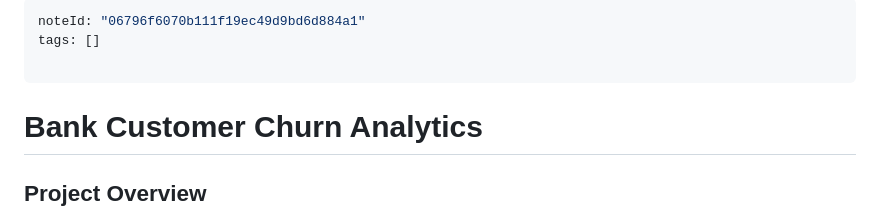
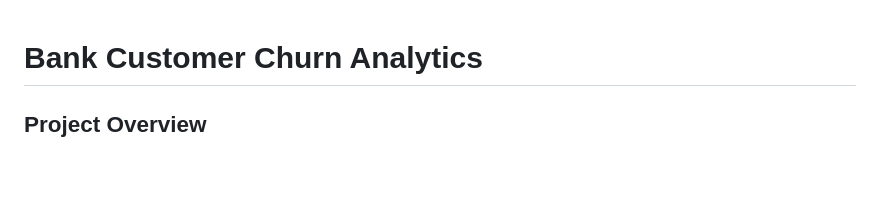
Before and after one commit to Midnight-W4lker/Bank-Customer-Churn-Analytics, a Markdown page: README.md, the part around the change. Drawn GitHub-style; blank space fills up the shorter version.

Commit message:
Remove README note metadata

```diff
--- a/README.md
+++ b/README.md
@@ -1,9 +1,3 @@
----
-noteId: "06796f6070b111f19ec49d9bd6d884a1"
-tags: []
-
----
-
 # Bank Customer Churn Analytics
 
 ## Project Overview
```
